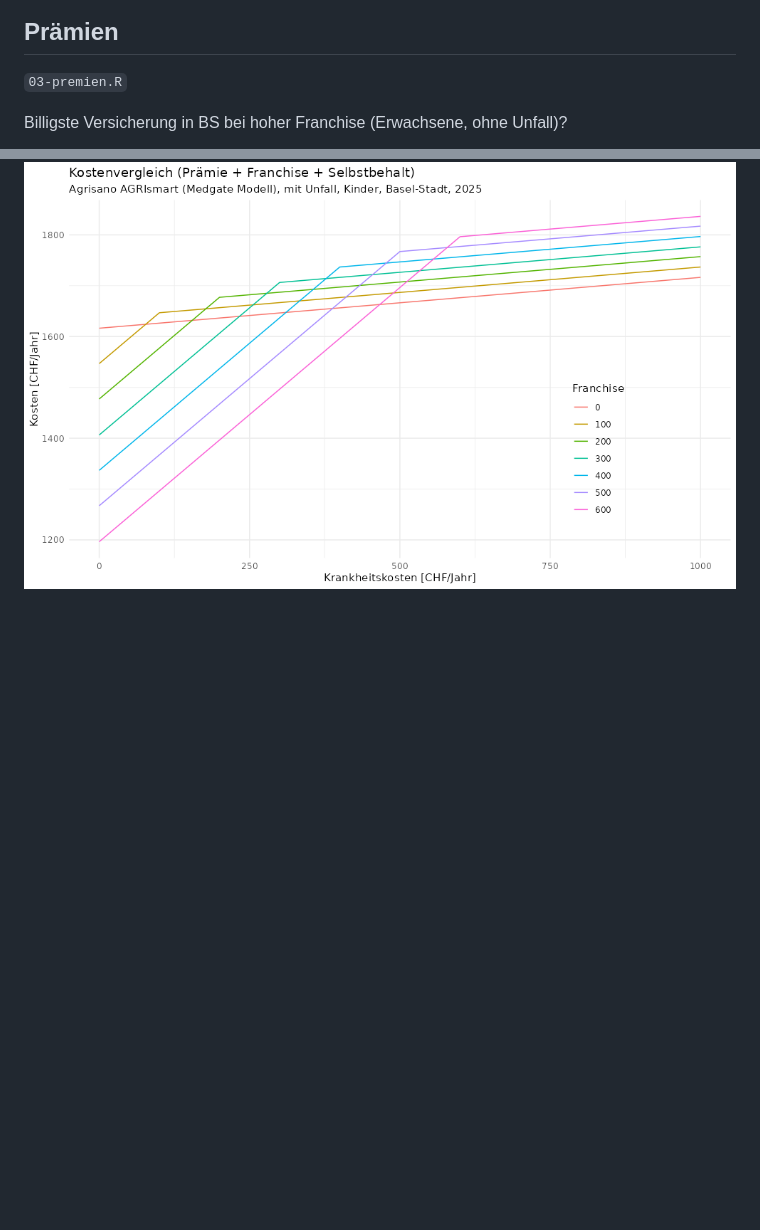
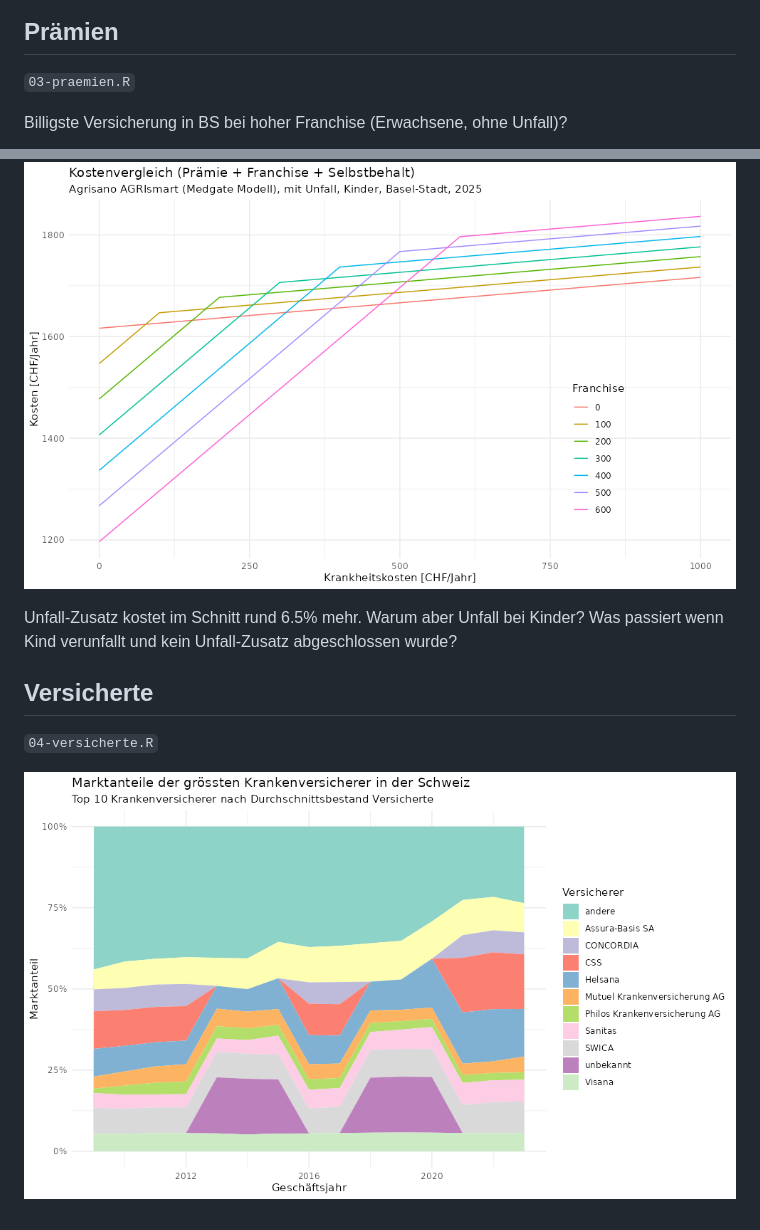
Before and after one commit to mgei/kkprem, a Markdown page: README.md, 2 parts joined by grey strips. Rendered like a GitHub page; pictures changed too: figures/p9-marktanteil.png (added); blank space fills up the shorter version.

Commit message:
versicherte

```diff
--- a/README.md
+++ b/README.md
@@ -30,7 +30,7 @@ Required edits:
 
 ## Prämien
 
-`03-premien.R`
+`03-praemien.R`
 
 Billigste Versicherung in BS bei hoher Franchise (Erwachsene, ohne Unfall)?
 
@@ -45,3 +45,11 @@ Kinder?
 ![](figures/p7-agrismartBS.png)
 
 ![](figures/p8-qualimedBS.png)
+
+Unfall-Zusatz kostet im Schnitt rund 6.5% mehr. Warum aber Unfall bei Kinder? Was passiert wenn Kind verunfallt und kein Unfall-Zusatz abgeschlossen wurde?
+
+## Versicherte
+
+`04-versicherte.R`
+
+![](figures/p9-marktanteil.png)
```
Also changed, not shown: 6 other files.
